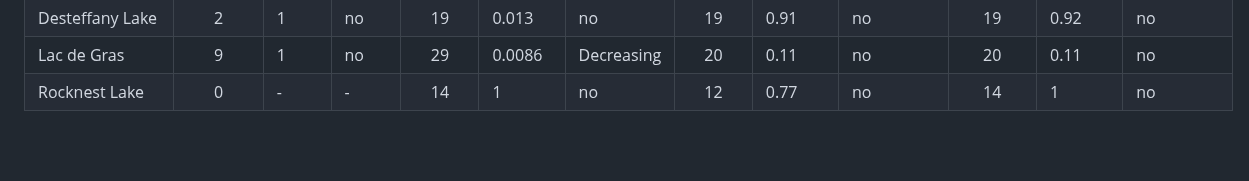
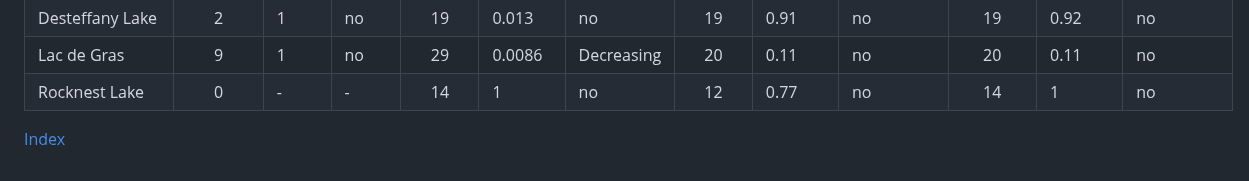
Before and after one commit to OrangeObsidian/MWS-Report, a Markdown page: appendixB3.md, the part around the change. Drawn GitHub-style; blank space fills up the shorter version.

```diff
--- a/appendixB3.md
+++ b/appendixB3.md
@@ -131,3 +131,5 @@
 | Desteffany Lake                           |          2         |     1    |   no  |       19       |  0.013  |     no     |       19      |   0.91  |     no     |         19        |   0.92  |     no     |
 | Lac de Gras                               |          9         |     1    |   no  |       29       |  0.0086 | Decreasing |       20      |   0.11  |     no     |         20        |   0.11  |     no     |
 | Rocknest Lake                             |          0         |     -    |   -   |       14       |    1    |     no     |       12      |   0.77  |     no     |         14        |    1    |     no     |
+
+[Index](index.md)
```
